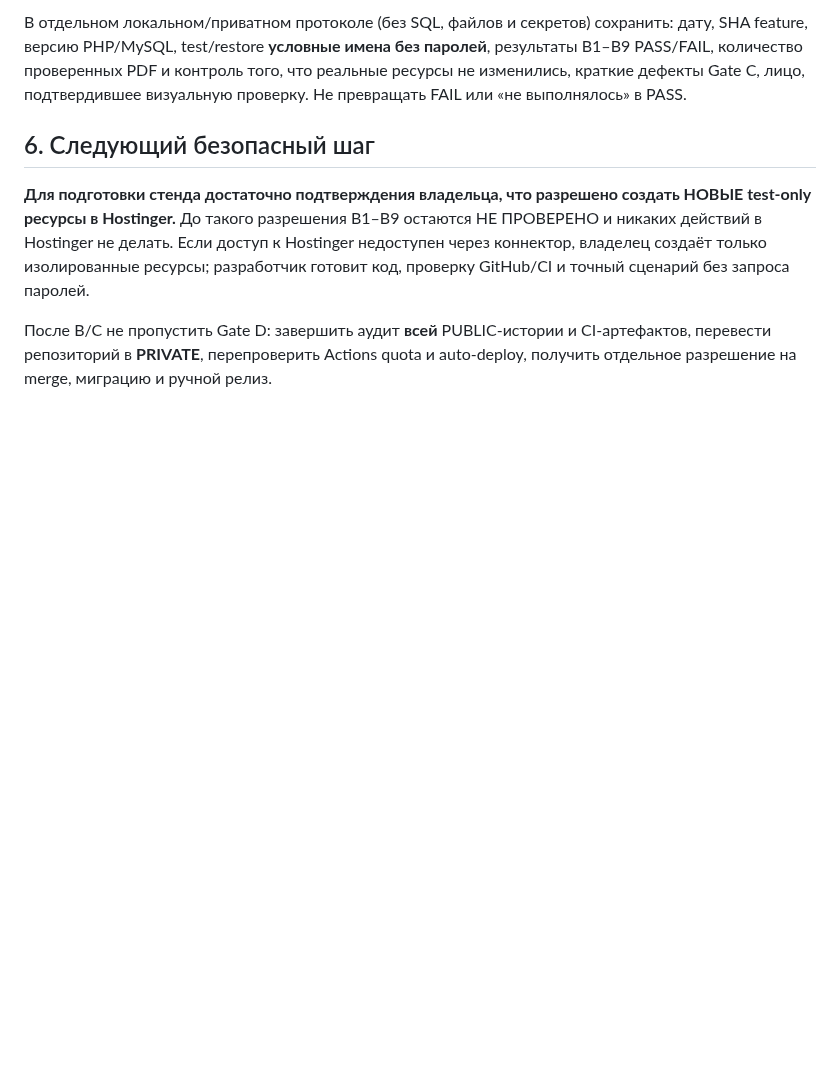
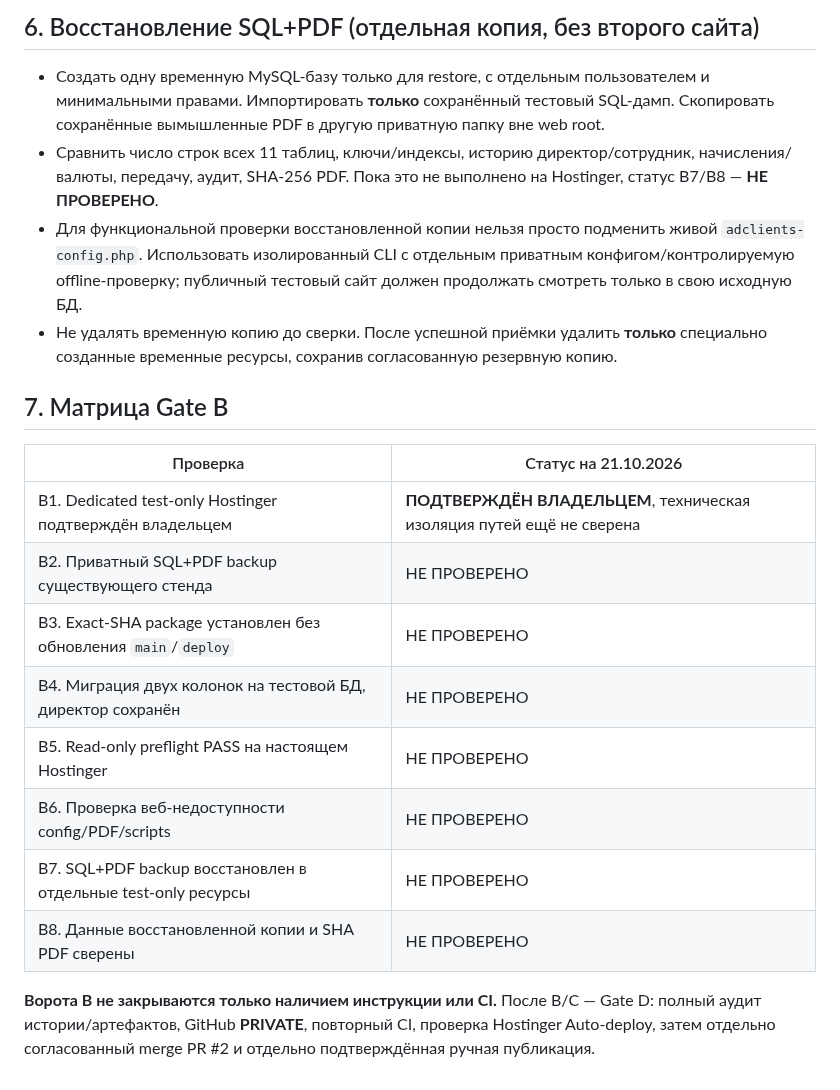
Before and after one commit to manufact-test/ad-client-manager, a Markdown page: docs/HOSTINGER-STAGING.md, the part around one of its changes. Rendered like a GitHub page; blank space fills up the shorter version.

```diff
--- a/docs/HOSTINGER-STAGING.md
+++ b/docs/HOSTINGER-STAGING.md
@@ -75,8 +55,22 @@ php scripts/release_preflight.php --verify-pdfs
 
-В отдельном локальном/приватном протоколе (без SQL, файлов и секретов) сохранить: дату, SHA feature, версию PHP/MySQL, test/restore **условные имена без паролей**, результаты B1–B9 PASS/FAIL, количество проверенных PDF и контроль того, что реальные ресурсы не изменились, краткие дефекты Gate C, лицо, подтвердившее визуальную проверку. Не превращать FAIL или «не выполнялось» в PASS.
+## 6. Восстановление SQL+PDF (отдельная копия, без второго сайта)
 
-## 6. Следующий безопасный шаг
+- Создать одну временную MySQL-базу только для restore, с отдельным пользователем и минимальными правами. Импортировать **только** сохранённый тестовый SQL-дамп. Скопировать сохранённые вымышленные PDF в другую приватную папку вне web root.
+- Сравнить число строк всех 11 таблиц, ключи/индексы, историю директор/сотрудник, начисления/валюты, передачу, аудит, SHA-256 PDF. Пока это не выполнено на Hostinger, статус B7/B8 — **НЕ ПРОВЕРЕНО**.
+- Для функциональной проверки восстановленной копии нельзя просто подменить живой `adclients-config.php`. Использовать изолированный CLI с отдельным приватным конфигом/контролируемую offline-проверку; публичный тестовый сайт должен продолжать смотреть только в свою исходную БД.
+- Не удалять временную копию до сверки. После успешной приёмки удалить **только** специально созданные временные ресурсы, сохранив согласованную резервную копию.
 
-**Для подготовки стенда достаточно подтверждения владельца, что разрешено создать НОВЫЕ test-only ресурсы в Hostinger.** До такого разрешения B1–B9 остаются НЕ ПРОВЕРЕНО и никаких действий в Hostinger не делать. Если доступ к Hostinger недоступен через коннектор, владелец создаёт только изолированные ресурсы; разработчик готовит код, проверку GitHub/CI и точный сценарий без запроса паролей.
+## 7. Матрица Gate B
 
-После B/C не пропустить Gate D: завершить аудит **всей** PUBLIC-истории и CI-артефактов, перевести репозиторий в **PRIVATE**, перепроверить Actions quota и auto-deploy, получить отдельное разрешение на merge, миграцию и ручной релиз.
+| Проверка | Статус на 21.10.2026 |
+| --- | --- |
+| B1. Dedicated test-only Hostinger подтверждён владельцем | **ПОДТВЕРЖДЁН ВЛАДЕЛЬЦЕМ**, техническая изоляция путей ещё не сверена |
+| B2. Приватный SQL+PDF backup существующего стенда | НЕ ПРОВЕРЕНО |
+| B3. Exact-SHA package установлен без обновления `main`/`deploy` | НЕ ПРОВЕРЕНО |
+| B4. Миграция двух колонок на тестовой БД, директор сохранён | НЕ ПРОВЕРЕНО |
+| B5. Read-only preflight PASS на настоящем Hostinger | НЕ ПРОВЕРЕНО |
+| B6. Проверка веб-недоступности config/PDF/scripts | НЕ ПРОВЕРЕНО |
+| B7. SQL+PDF backup восстановлен в отдельные test-only ресурсы | НЕ ПРОВЕРЕНО |
+| B8. Данные восстановленной копии и SHA PDF сверены | НЕ ПРОВЕРЕНО |
+
+**Ворота B не закрываются только наличием инструкции или CI.** После B/C — Gate D: полный аудит истории/артефактов, GitHub **PRIVATE**, повторный CI, проверка Hostinger Auto-deploy, затем отдельно согласованный merge PR #2 и отдельно подтверждённая ручная публикация.
```
Also changed, not shown: other parts of docs/HOSTINGER-STAGING.md (+35 -55 lines).
